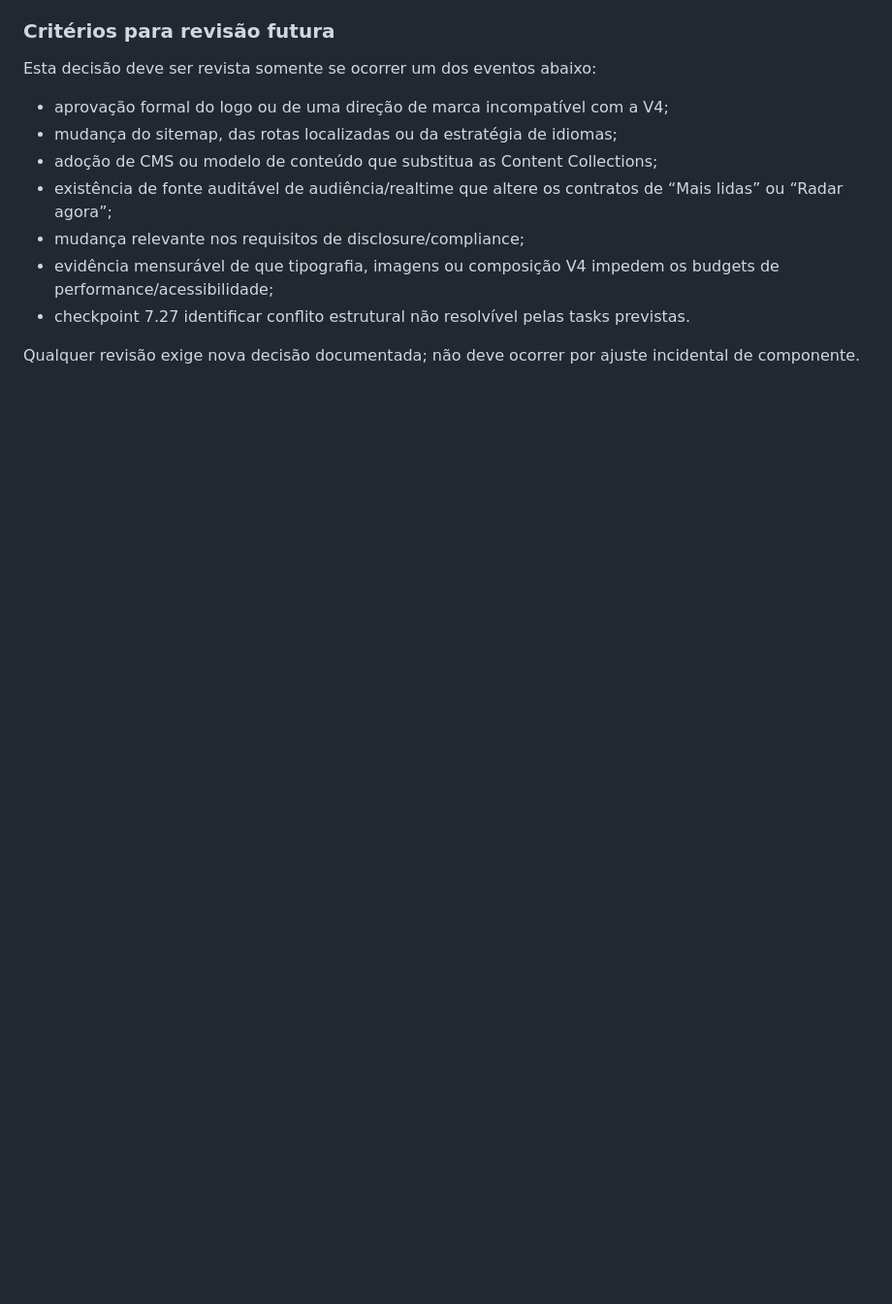
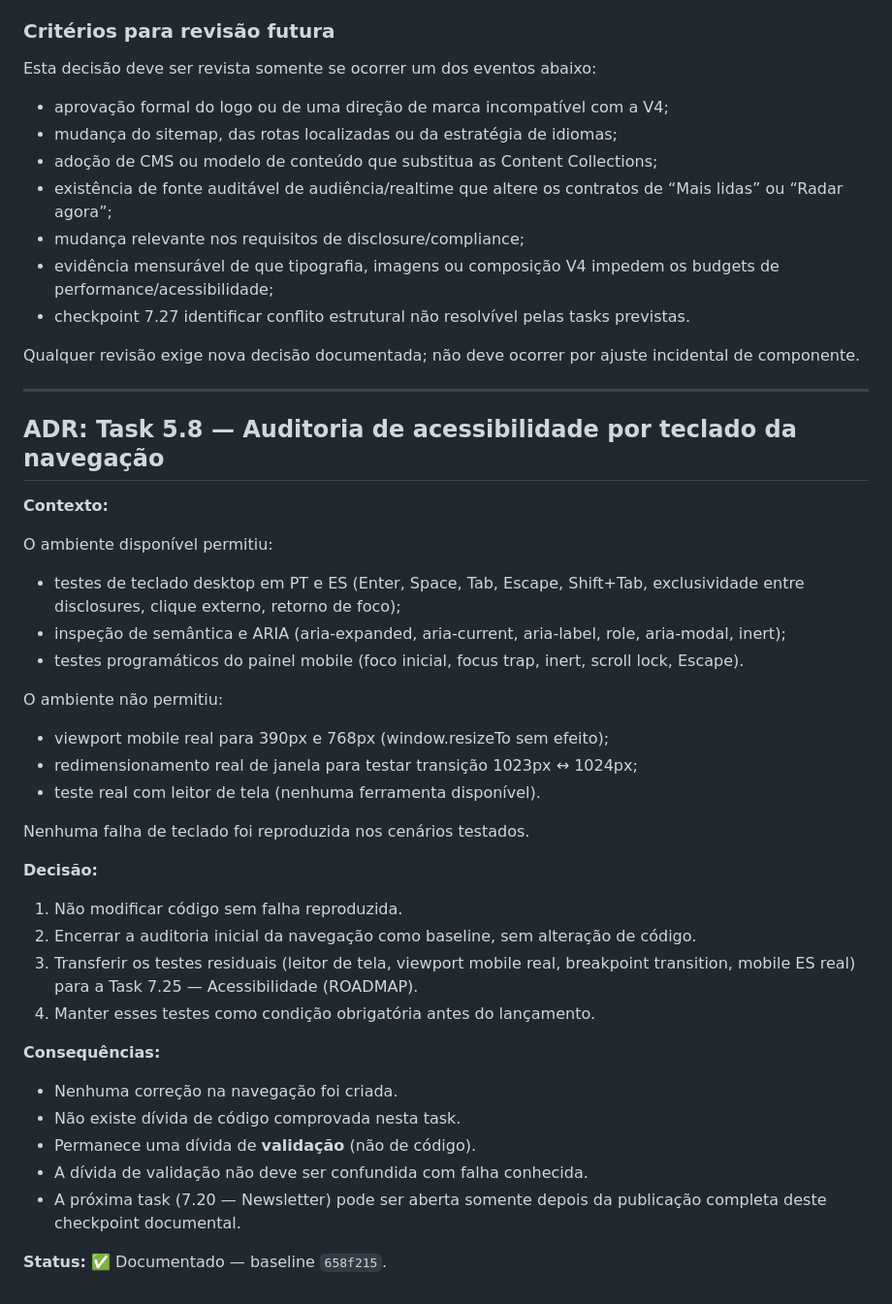
Before and after one commit to Burntroll/radar-digital, a Markdown page: docs/DECISIONS.md, the part around the change. Shown at 97% size. Drawn GitHub-style; blank space fills up the shorter version.

Commit message:
docs: record navigation accessibility audit

```diff
--- a/docs/DECISIONS.md
+++ b/docs/DECISIONS.md
@@ -658,3 +658,37 @@ Esta decisão deve ser revista somente se ocorrer um dos eventos abaixo:
 - checkpoint 7.27 identificar conflito estrutural não resolvível pelas tasks previstas.
 
 Qualquer revisão exige nova decisão documentada; não deve ocorrer por ajuste incidental de componente.
+
+---
+
+## ADR: Task 5.8 — Auditoria de acessibilidade por teclado da navegação
+
+**Contexto:**
+
+O ambiente disponível permitiu:
+- testes de teclado desktop em PT e ES (Enter, Space, Tab, Escape, Shift+Tab, exclusividade entre disclosures, clique externo, retorno de foco);
+- inspeção de semântica e ARIA (aria-expanded, aria-current, aria-label, role, aria-modal, inert);
+- testes programáticos do painel mobile (foco inicial, focus trap, inert, scroll lock, Escape).
+
+O ambiente não permitiu:
+- viewport mobile real para 390px e 768px (window.resizeTo sem efeito);
+- redimensionamento real de janela para testar transição 1023px ↔ 1024px;
+- teste real com leitor de tela (nenhuma ferramenta disponível).
+
+Nenhuma falha de teclado foi reproduzida nos cenários testados.
+
+**Decisão:**
+
+1. Não modificar código sem falha reproduzida.
+2. Encerrar a auditoria inicial da navegação como baseline, sem alteração de código.
+3. Transferir os testes residuais (leitor de tela, viewport mobile real, breakpoint transition, mobile ES real) para a Task 7.25 — Acessibilidade (ROADMAP).
+4. Manter esses testes como condição obrigatória antes do lançamento.
+
+**Consequências:**
+- Nenhuma correção na navegação foi criada.
+- Não existe dívida de código comprovada nesta task.
+- Permanece uma dívida de **validação** (não de código).
+- A dívida de validação não deve ser confundida com falha conhecida.
+- A próxima task (7.20 — Newsletter) pode ser aberta somente depois da publicação completa deste checkpoint documental.
+
+**Status:** ✅ Documentado — baseline `658f215`.
```
Also changed, not shown: PROGRESSO.md (+4 -3 lines), ROADMAP.md (+1 -1 lines).
